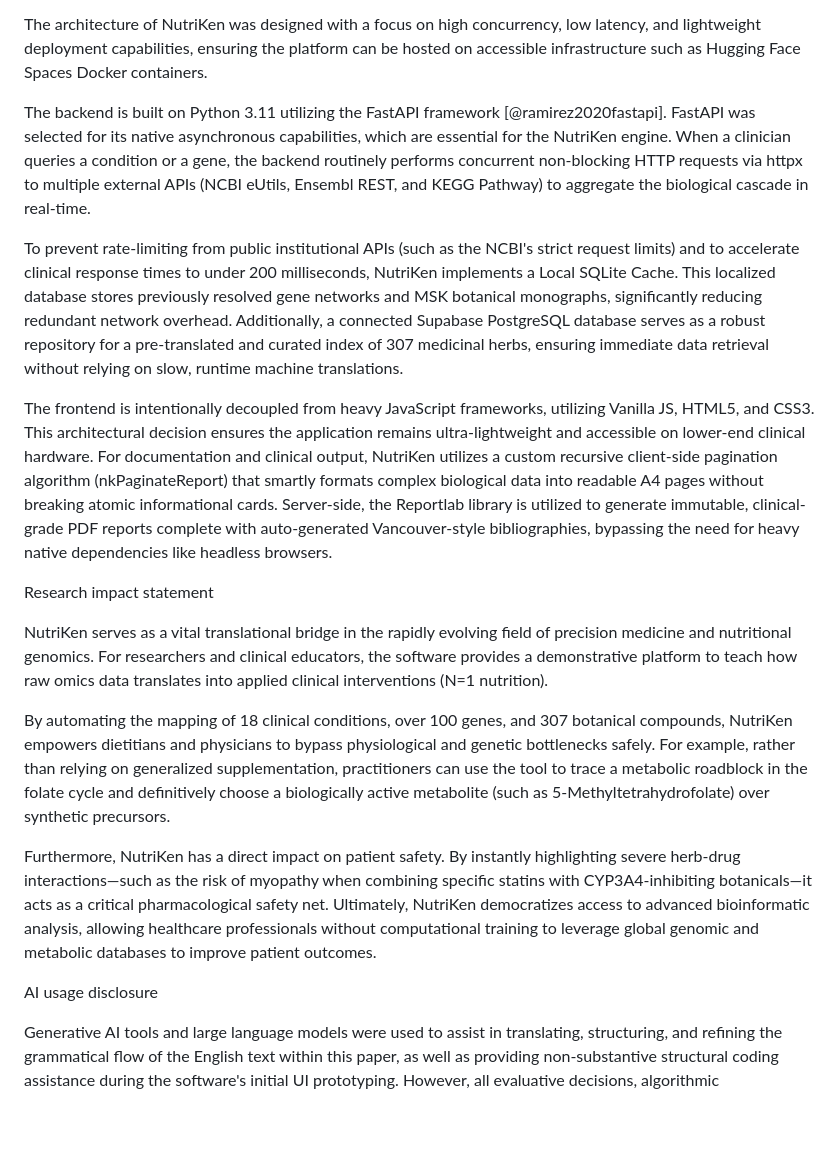
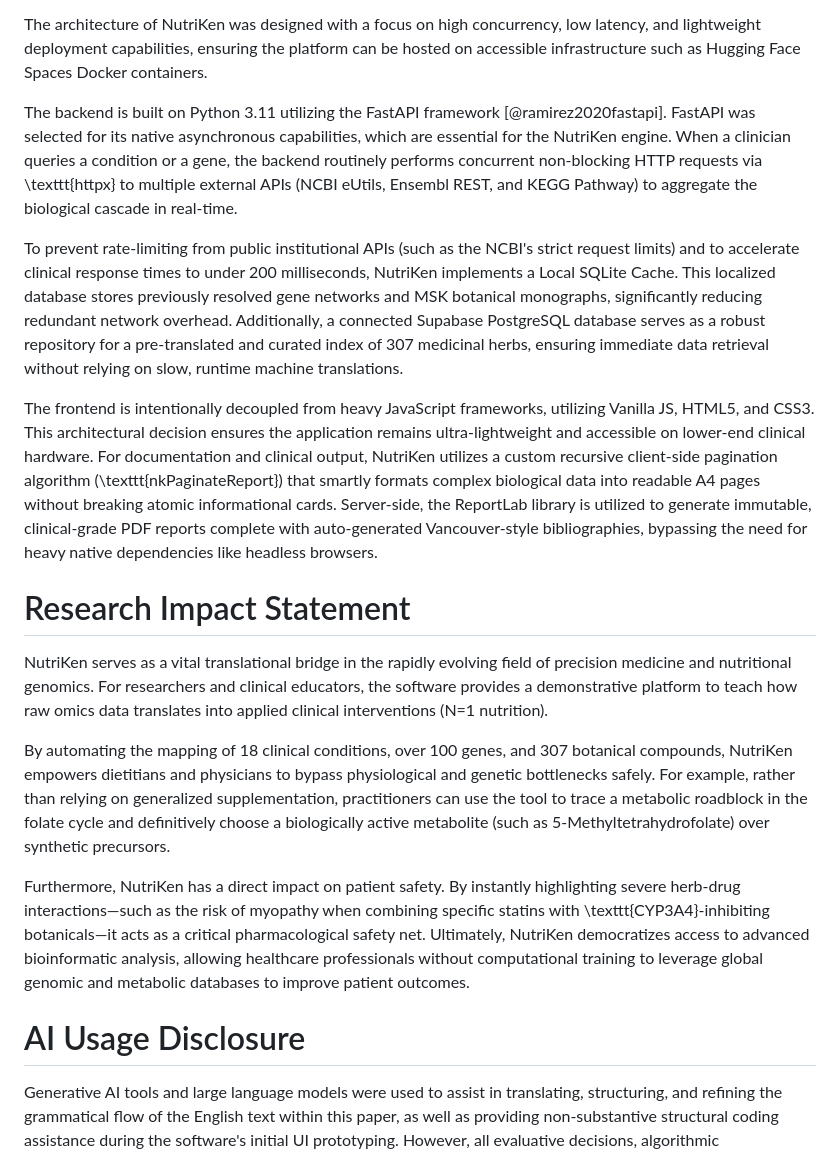
Before and after one commit to abrangel/Nutriken, a Markdown page: paper.md, the part around one of its changes. Drawn GitHub-style; blank space fills up the shorter version.

```diff
--- a/paper.md
+++ b/paper.md
@@ -44,20 +39,20 @@ Software design
 
 The architecture of NutriKen was designed with a focus on high concurrency, low latency, and lightweight deployment capabilities, ensuring the platform can be hosted on accessible infrastructure such as Hugging Face Spaces Docker containers.
 
-The backend is built on Python 3.11 utilizing the FastAPI framework [@ramirez2020fastapi]. FastAPI was selected for its native asynchronous capabilities, which are essential for the NutriKen engine. When a clinician queries a condition or a gene, the backend routinely performs concurrent non-blocking HTTP requests via httpx to multiple external APIs (NCBI eUtils, Ensembl REST, and KEGG Pathway) to aggregate the biological cascade in real-time.
+The backend is built on Python 3.11 utilizing the FastAPI framework [@ramirez2020fastapi]. FastAPI was selected for its native asynchronous capabilities, which are essential for the NutriKen engine. When a clinician queries a condition or a gene, the backend routinely performs concurrent non-blocking HTTP requests via \texttt{httpx} to multiple external APIs (NCBI eUtils, Ensembl REST, and KEGG Pathway) to aggregate the biological cascade in real-time.
 
 To prevent rate-limiting from public institutional APIs (such as the NCBI's strict request limits) and to accelerate clinical response times to under 200 milliseconds, NutriKen implements a Local SQLite Cache. This localized database stores previously resolved gene networks and MSK botanical monographs, significantly reducing redundant network overhead. Additionally, a connected Supabase PostgreSQL database serves as a robust repository for a pre-translated and curated index of 307 medicinal herbs, ensuring immediate data retrieval without relying on slow, runtime machine translations.
 
-The frontend is intentionally decoupled from heavy JavaScript frameworks, utilizing Vanilla JS, HTML5, and CSS3. This architectural decision ensures the application remains ultra-lightweight and accessible on lower-end clinical hardware. For documentation and clinical output, NutriKen utilizes a custom recursive client-side pagination algorithm (nkPaginateReport) that smartly formats complex biological data into readable A4 pages without breaking atomic informational cards. Server-side, the Reportlab library is utilized to generate immutable, clinical-grade PDF reports complete with auto-generated Vancouver-style bibliographies, bypassing the need for heavy native dependencies like headless browsers.
+The frontend is intentionally decoupled from heavy JavaScript frameworks, utilizing Vanilla JS, HTML5, and CSS3. This architectural decision ensures the application remains ultra-lightweight and accessible on lower-end clinical hardware. For documentation and clinical output, NutriKen utilizes a custom recursive client-side pagination algorithm (\texttt{nkPaginateReport}) that smartly formats complex biological data into readable A4 pages without breaking atomic informational cards. Server-side, the ReportLab library is utilized to generate immutable, clinical-grade PDF reports complete with auto-generated Vancouver-style bibliographies, bypassing the need for heavy native dependencies like headless browsers.
 
-Research impact statement
+# Research Impact Statement
 
 NutriKen serves as a vital translational bridge in the rapidly evolving field of precision medicine and nutritional genomics. For researchers and clinical educators, the software provides a demonstrative platform to teach how raw omics data translates into applied clinical interventions (N=1 nutrition).
 
 By automating the mapping of 18 clinical conditions, over 100 genes, and 307 botanical compounds, NutriKen empowers dietitians and physicians to bypass physiological and genetic bottlenecks safely. For example, rather than relying on generalized supplementation, practitioners can use the tool to trace a metabolic roadblock in the folate cycle and definitively choose a biologically active metabolite (such as 5-Methyltetrahydrofolate) over synthetic precursors.
 
-Furthermore, NutriKen has a direct impact on patient safety. By instantly highlighting severe herb-drug interactions—such as the risk of myopathy when combining specific statins with CYP3A4-inhibiting botanicals—it acts as a critical pharmacological safety net. Ultimately, NutriKen democratizes access to advanced bioinformatic analysis, allowing healthcare professionals without computational training to leverage global genomic and metabolic databases to improve patient outcomes.
+Furthermore, NutriKen has a direct impact on patient safety. By instantly highlighting severe herb-drug interactions—such as the risk of myopathy when combining specific statins with \texttt{CYP3A4}-inhibiting botanicals—it acts as a critical pharmacological safety net. Ultimately, NutriKen democratizes access to advanced bioinformatic analysis, allowing healthcare professionals without computational training to leverage global genomic and metabolic databases to improve patient outcomes.
 
-AI usage disclosure
+# AI Usage Disclosure
 
 Generative AI tools and large language models were used to assist in translating, structuring, and refining the grammatical flow of the English text within this paper, as well as providing non-substantive structural coding assistance during the software's initial UI prototyping. However, all evaluative decisions, algorithmic architectures, clinical logic, literature curation, and technical claims were solely conceived, developed, and rigorously verified by the author, who bears full responsibility for the content and functionality of the software.
```
Also changed, not shown: other parts of paper.md (+18 -23 lines).
